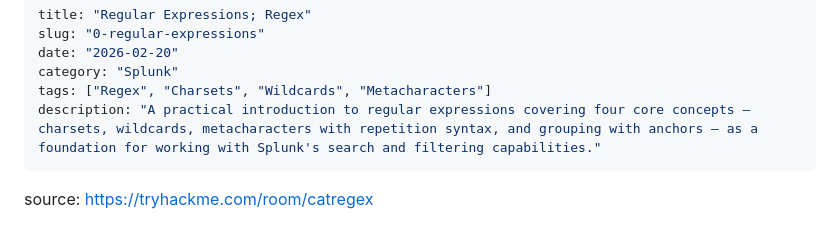
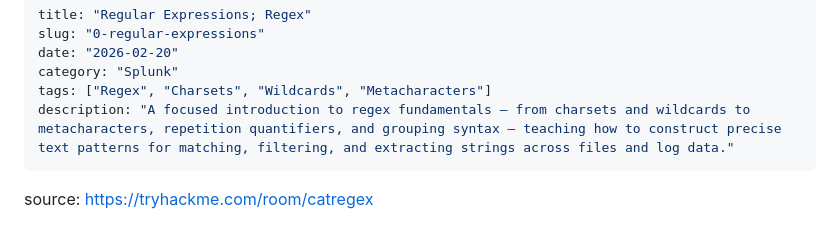
Before and after one commit to pn3noname/pn3noname.github.io, a Markdown page: notes/splunk/0-regular-expressions.md, the part around the change. Rendered like a GitHub page.

```diff
--- a/notes/splunk/0-regular-expressions.md
+++ b/notes/splunk/0-regular-expressions.md
@@ -4,7 +4,7 @@ slug: "0-regular-expressions"
 date: "2026-02-20"
 category: "Splunk"
 tags: ["Regex", "Charsets", "Wildcards", "Metacharacters"]
-description: "A practical introduction to regular expressions covering four core concepts — charsets, wildcards, metacharacters with repetition syntax, and grouping with anchors — as a foundation for working with Splunk's search and filtering capabilities."
+description: "A focused introduction to regex fundamentals — from charsets and wildcards to metacharacters, repetition quantifiers, and grouping syntax — teaching how to construct precise text patterns for matching, filtering, and extracting strings across files and log data."
 ---
 
 source: https://tryhackme.com/room/catregex
```
